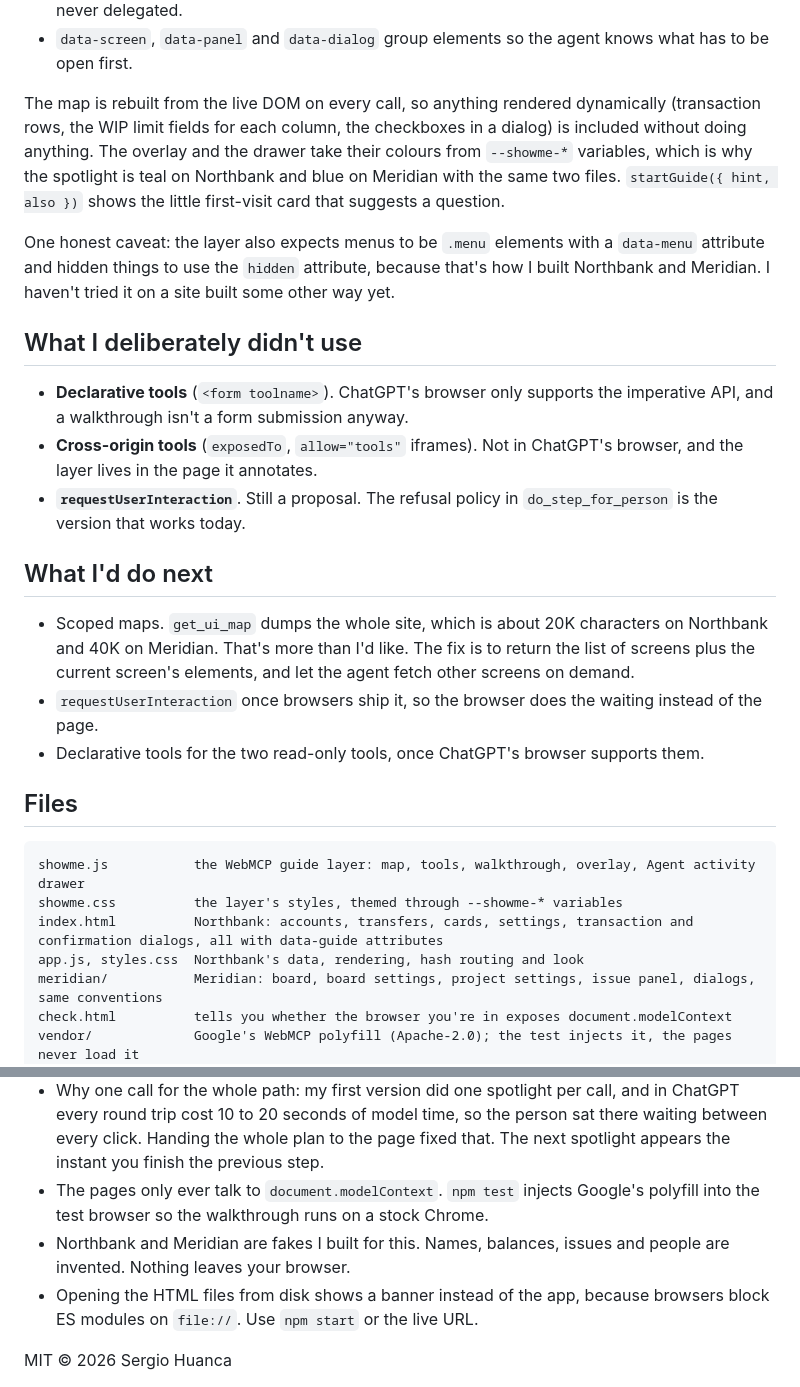
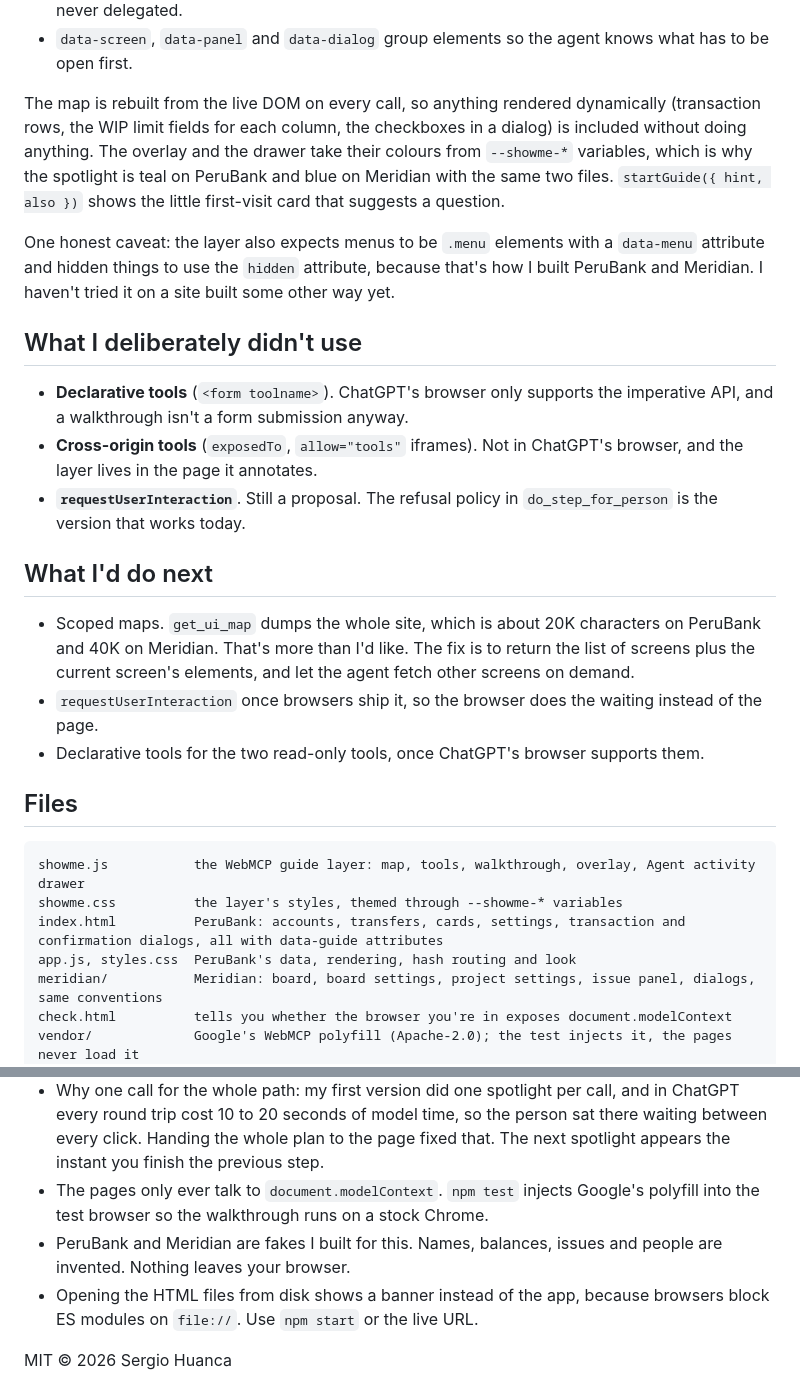
Before and after one commit to sergio-huanca/showme, a Markdown page: README.md, 2 parts joined by grey strips. Drawn GitHub-style.

````diff
--- a/README.md
+++ b/README.md
@@ -123,9 +121,9 @@ Two files and three attributes, more or less. Link the layer, start it with the
 - `data-guide-goto="screen-id"` says where a click leads, `data-guide-menu="opener-id"` says the element lives inside a menu, `data-guide-danger` marks things that can't be undone, which are never delegated.
 - `data-screen`, `data-panel` and `data-dialog` group elements so the agent knows what has to be open first.
 
-The map is rebuilt from the live DOM on every call, so anything rendered dynamically (transaction rows, the WIP limit fields for each column, the checkboxes in a dialog) is included without doing anything. The overlay and the drawer take their colours from `--showme-*` variables, which is why the spotlight is teal on Northbank and blue on Meridian with the same two files. `startGuide({ hint, also })` shows the little first-visit card that suggests a question.
+The map is rebuilt from the live DOM on every call, so anything rendered dynamically (transaction rows, the WIP limit fields for each column, the checkboxes in a dialog) is included without doing anything. The overlay and the drawer take their colours from `--showme-*` variables, which is why the spotlight is teal on PeruBank and blue on Meridian with the same two files. `startGuide({ hint, also })` shows the little first-visit card that suggests a question.
 
-One honest caveat: the layer also expects menus to be `.menu` elements with a `data-menu` attribute and hidden things to use the `hidden` attribute, because that's how I built Northbank and Meridian. I haven't tried it on a site built some other way yet.
+One honest caveat: the layer also expects menus to be `.menu` elements with a `data-menu` attribute and hidden things to use the `hidden` attribute, because that's how I built PeruBank and Meridian. I haven't tried it on a site built some other way yet.
 
 ## What I deliberately didn't use
 
@@ -135,7 +133,7 @@ One honest caveat: the layer also expects menus to be `.menu` elements with a `d
 
 ## What I'd do next
 
-- Scoped maps. `get_ui_map` dumps the whole site, which is about 20K characters on Northbank and 40K on Meridian. That's more than I'd like. The fix is to return the list of screens plus the current screen's elements, and let the agent fetch other screens on demand.
+- Scoped maps. `get_ui_map` dumps the whole site, which is about 20K characters on PeruBank and 40K on Meridian. That's more than I'd like. The fix is to return the list of screens plus the current screen's elements, and let the agent fetch other screens on demand.
 - `requestUserInteraction` once browsers ship it, so the browser does the waiting instead of the page.
 - Declarative tools for the two read-only tools, once ChatGPT's browser supports them.
 
@@ -144,8 +142,8 @@ One honest caveat: the layer also expects menus to be `.menu` elements with a `d
 ```
 showme.js           the WebMCP guide layer: map, tools, walkthrough, overlay, Agent activity drawer
 showme.css          the layer's styles, themed through --showme-* variables
-index.html          Northbank: accounts, transfers, cards, settings, transaction and confirmation dialogs, all with data-guide attributes
-app.js, styles.css  Northbank's data, rendering, hash routing and look
+index.html          PeruBank: accounts, transfers, cards, settings, transaction and confirmation dialogs, all with data-guide attributes
+app.js, styles.css  PeruBank's data, rendering, hash routing and look
 meridian/           Meridian: board, board settings, project settings, issue panel, dialogs, same conventions
 check.html          tells you whether the browser you're in exposes document.modelContext
 vendor/             Google's WebMCP polyfill (Apache-2.0); the test injects it, the pages never load it
@@ -158,7 +156,7 @@ test/walkthrough.mjs  Playwright walkthrough on both sites: four full guides, th
 - `run_walkthrough` returns `in_progress` after 40 seconds by default while the walkthrough keeps running on the page, so a runtime with a shorter tool timeout just calls it again. If yours cuts earlier, change the default in `showme.js`.
 - Why one call for the whole path: my first version did one spotlight per call, and in ChatGPT every round trip cost 10 to 20 seconds of model time, so the person sat there waiting between every click. Handing the whole plan to the page fixed that. The next spotlight appears the instant you finish the previous step.
 - The pages only ever talk to `document.modelContext`. `npm test` injects Google's polyfill into the test browser so the walkthrough runs on a stock Chrome.
-- Northbank and Meridian are fakes I built for this. Names, balances, issues and people are invented. Nothing leaves your browser.
+- PeruBank and Meridian are fakes I built for this. Names, balances, issues and people are invented. Nothing leaves your browser.
 - Opening the HTML files from disk shows a banner instead of the app, because browsers block ES modules on `file://`. Use `npm start` or the live URL.
 
 MIT © 2026 Sergio Huanca
````
Also changed, not shown: other parts of README.md (+9 -11 lines), docs/bank-confirm.png, docs/bank-drawer.png, docs/bank-transcript.png (deleted), 5 other files.
